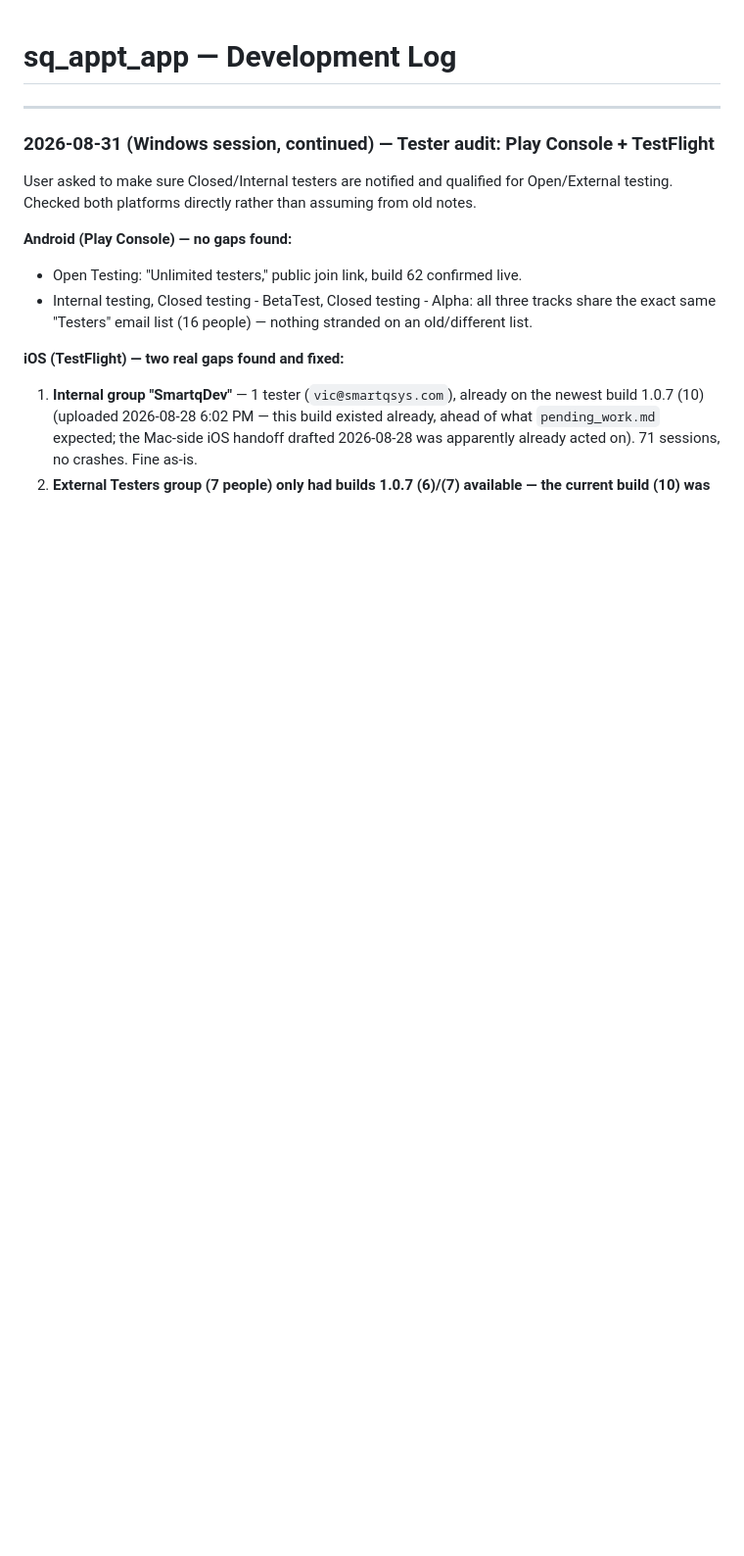
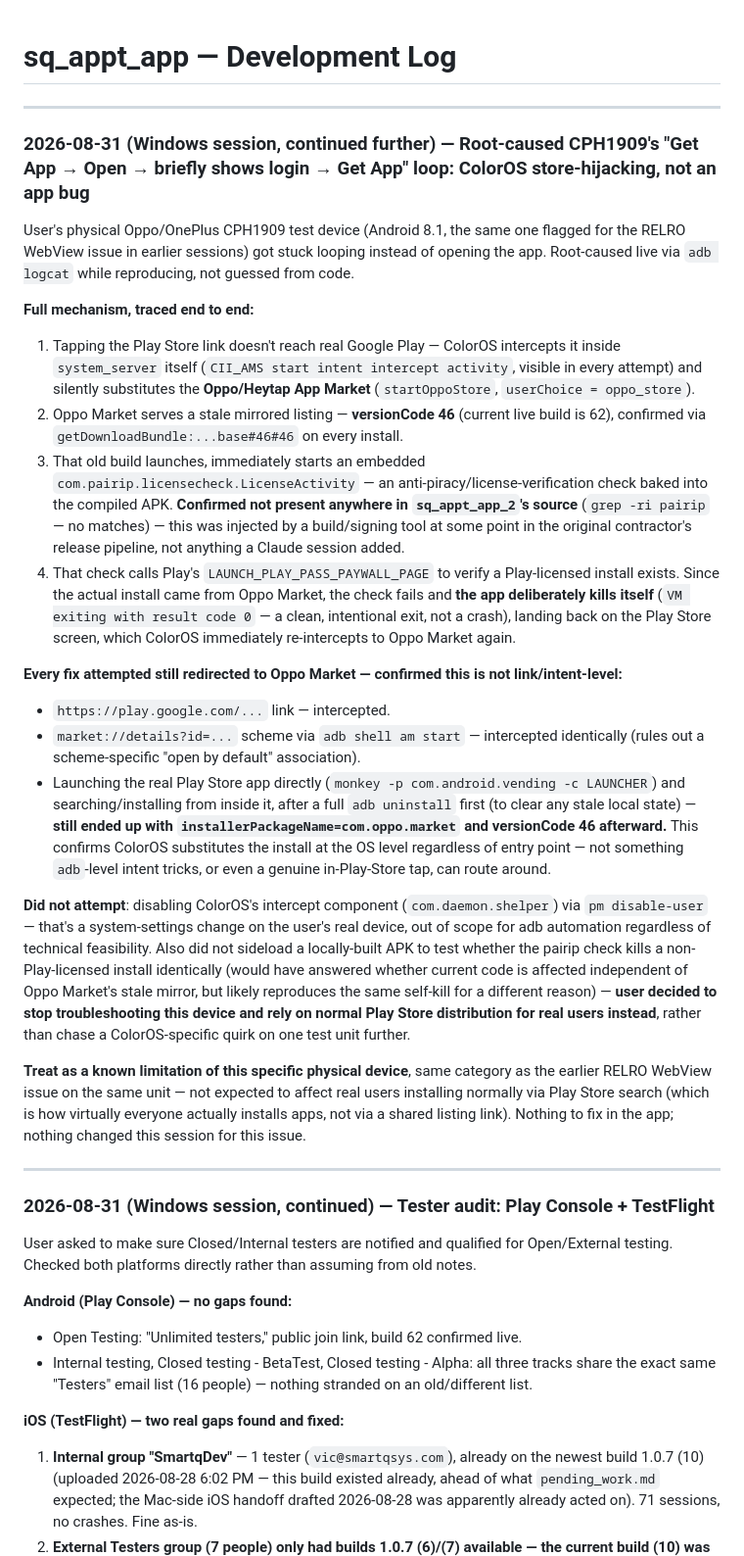
Before and after one commit to vicdlr/sq_appt_app_2, a Markdown page: DEVLOG.md, the part around the change. Shown at 98% size. Drawn GitHub-style; blank space fills up the shorter version.

Commit message:
Log CPH1909 install-loop root cause: ColorOS store hijacking, not an app bug
Traced live via adb logcat - system-level redirect to Oppo Market's
stale build plus an embedded anti-piracy check baked in by the
original build pipeline. Every workaround attempted still redirected;
treated as a known device limitation rather than chased further.

```diff
--- a/DEVLOG.md
+++ b/DEVLOG.md
@@ -1,4 +1,54 @@
 # sq_appt_app — Development Log
+
+---
+
+### 2026-08-31 (Windows session, continued further) — Root-caused CPH1909's "Get App → Open → briefly shows login → Get App" loop: ColorOS store-hijacking, not an app bug
+
+User's physical Oppo/OnePlus CPH1909 test device (Android 8.1, the same one flagged for the RELRO
+WebView issue in earlier sessions) got stuck looping instead of opening the app. Root-caused live
+via `adb logcat` while reproducing, not guessed from code.
+
+**Full mechanism, traced end to end:**
+1. Tapping the Play Store link doesn't reach real Google Play — ColorOS intercepts it inside
+   `system_server` itself (`CII_AMS start intent intercept activity`, visible in every attempt)
+   and silently substitutes the **Oppo/Heytap App Market** (`startOppoStore`,
+   `userChoice = oppo_store`).
+2. Oppo Market serves a stale mirrored listing — **versionCode 46** (current live build is 62),
+   confirmed via `getDownloadBundle:...base#46#46` on every install.
+3. That old build launches, immediately starts an embedded `com.pairip.licensecheck.LicenseActivity`
+   — an anti-piracy/license-verification check baked into the compiled APK. **Confirmed not present
+   anywhere in `sq_appt_app_2`'s source** (`grep -ri pairip` — no matches) — this was injected by a
+   build/signing tool at some point in the original contractor's release pipeline, not anything a
+   Claude session added.
+4. That check calls Play's `LAUNCH_PLAY_PASS_PAYWALL_PAGE` to verify a Play-licensed install exists.
+   Since the actual install came from Oppo Market, the check fails and **the app deliberately kills
+   itself** (`VM exiting with result code 0` — a clean, intentional exit, not a crash), landing back
+   on the Play Store screen, which ColorOS immediately re-intercepts to Oppo Market again.
+
+**Every fix attempted still redirected to Oppo Market — confirmed this is not link/intent-level:**
+- `https://play.google.com/...` link — intercepted.
+- `market://details?id=...` scheme via `adb shell am start` — intercepted identically (rules out a
+  scheme-specific "open by default" association).
+- Launching the real Play Store app directly (`monkey -p com.android.vending -c LAUNCHER`) and
+  searching/installing from inside it, after a full `adb uninstall` first (to clear any stale local
+  state) — **still ended up with `installerPackageName=com.oppo.market` and versionCode 46
+  afterward.** This confirms ColorOS substitutes the install at the OS level regardless of entry
+  point — not something `adb`-level intent tricks, or even a genuine in-Play-Store tap, can route
+  around.
+
+**Did not attempt**: disabling ColorOS's intercept component (`com.daemon.shelper`) via
+`pm disable-user` — that's a system-settings change on the user's real device, out of scope for
+adb automation regardless of technical feasibility. Also did not sideload a locally-built APK to
+test whether the pairip check kills a non-Play-licensed install identically (would have answered
+whether current code is affected independent of Oppo Market's stale mirror, but likely reproduces
+the same self-kill for a different reason) — **user decided to stop troubleshooting this device
+and rely on normal Play Store distribution for real users instead**, rather than chase a
+ColorOS-specific quirk on one test unit further.
+
+**Treat as a known limitation of this specific physical device**, same category as the earlier
+RELRO WebView issue on the same unit — not expected to affect real users installing normally via
+Play Store search (which is how virtually everyone actually installs apps, not via a shared
+listing link). Nothing to fix in the app; nothing changed this session for this issue.
 
 ---
 
```
Also changed, not shown: pending_work.md (+17 -0 lines).
